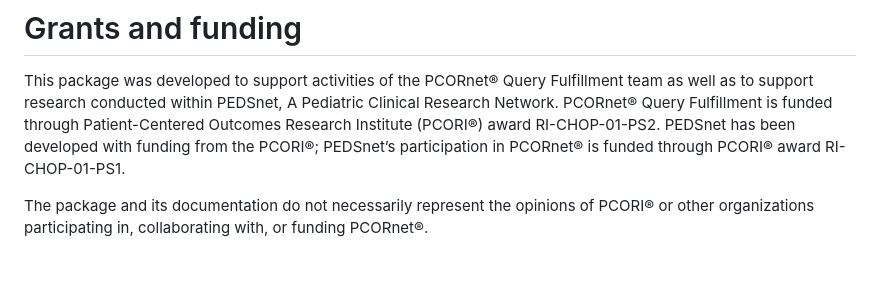
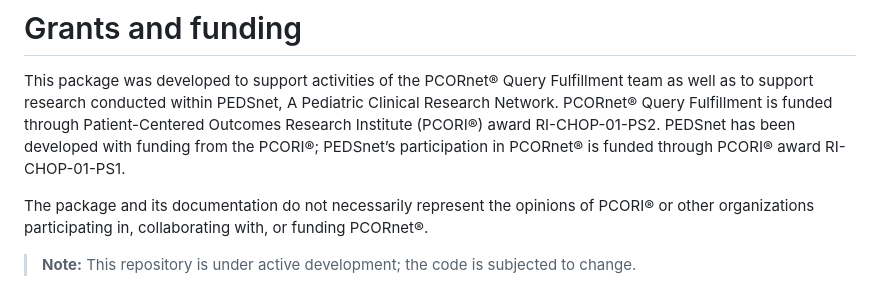
Before and after one commit to Query-Fulfillment/paqs, a Markdown page: README.md, the part around the change. Rendered like a GitHub page; blank space fills up the shorter version.

```diff
--- a/README.md
+++ b/README.md
@@ -120,3 +120,5 @@ through PCORI® award RI-CHOP-01-PS1.
 The package and its documentation do not necessarily represent the
 opinions of PCORI® or other organizations participating in,
 collaborating with, or funding PCORnet®.
+
+> **Note:** This repository is under active development; the code is subjected to change.
```
Also changed, not shown: 2 other files.
